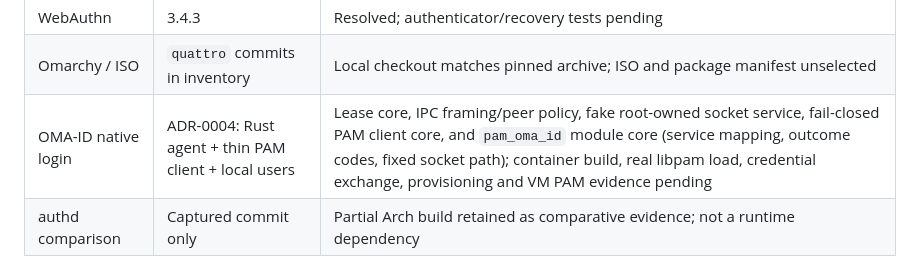
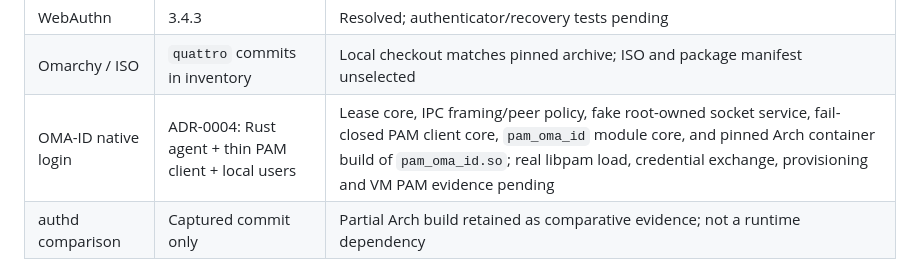
Before and after one commit to Rovel/oma-id, a Markdown page: docs/p0/README.md, the part around the change. Drawn GitHub-style.

```diff
--- a/docs/p0/README.md
+++ b/docs/p0/README.md
@@ -21,7 +21,7 @@ The protocol spike's `tests/interop/Gemfile.lock` records the resolved gem set.
 | Device-grant extension | 1.0.3 | Lab adapter validates scopes and denial; polling/expiry/sequential redemption checked |
 | WebAuthn | 3.4.3 | Resolved; authenticator/recovery tests pending |
 | Omarchy / ISO | `quattro` commits in inventory | Local checkout matches pinned archive; ISO and package manifest unselected |
-| OMA-ID native login | ADR-0004: Rust agent + thin PAM client + local users | Lease core, IPC framing/peer policy, fake root-owned socket service, fail-closed PAM client core, and `pam_oma_id` module core (service mapping, outcome codes, fixed socket path); container build, real libpam load, credential exchange, provisioning and VM PAM evidence pending |
+| OMA-ID native login | ADR-0004: Rust agent + thin PAM client + local users | Lease core, IPC framing/peer policy, fake root-owned socket service, fail-closed PAM client core, `pam_oma_id` module core, and pinned Arch container build of `pam_oma_id.so`; real libpam load, credential exchange, provisioning and VM PAM evidence pending |
 | authd comparison | Captured commit only | Partial Arch build retained as comparative evidence; not a runtime dependency |
 
 Published metadata lists MIT for the captured Ruby gems; Omarchy and ISO root
```
Also changed, not shown: docs/p0/native-baseline.md (+33 -9 lines).
